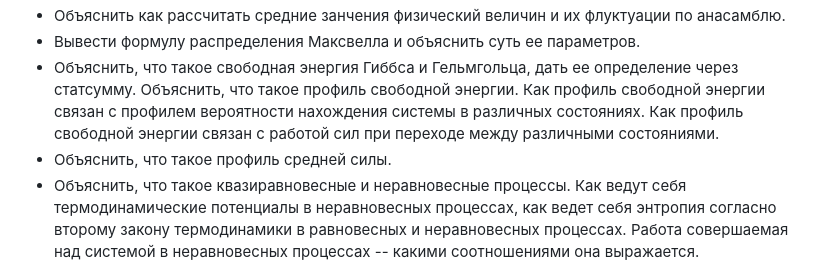
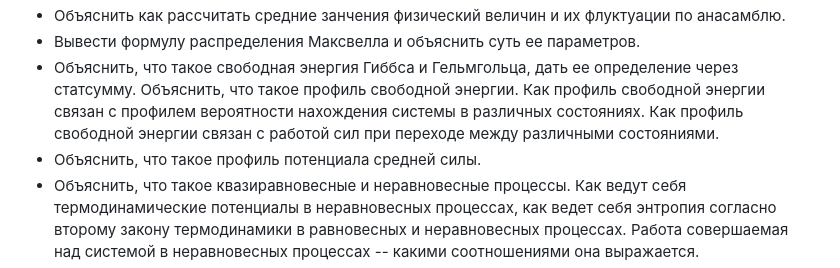
Before and after one commit to intbio/statphys_2024, a Markdown page: index.md, the part around the change. GitHub-like rendering.

```diff
--- a/index.md
+++ b/index.md
@@ -117,7 +117,7 @@ TBD
 - Объяснить как рассчитать средние занчения физический величин и их флуктуации по анасамблю.
 - Вывести формулу распределения Максвелла и объяснить суть ее параметров.
 - Объяснить, что такое свободная энергия Гиббса и Гельмгольца, дать ее определение через статсумму. Объяснить, что такое профиль свободной энергии. Как профиль свободной энергии связан с профилем вероятности нахождения системы в различных состояниях. Как профиль свободной энергии связан с работой сил при переходе между различными состояниями.
-- Объяснить, что такое профиль средней силы.
+- Объяснить, что такое профиль потенциала средней силы.
 - Объяснить, что такое квазиравновесные и неравновесные процессы. Как ведут себя термодинамические потенциалы в неравновесных процессах, как ведет себя энтропия согласно второму закону термодинамики в равновесных и неравновесных процессах. Работа совершаемая над системой в неравновесных процессах -- какими соотношениями она выражается.
 - Объяснить, что такое химический потенцал.
 - Идеальная полимерная цепь, сегмент Куна, персистентная длина. Формула для размера идеальной цепи.
```
